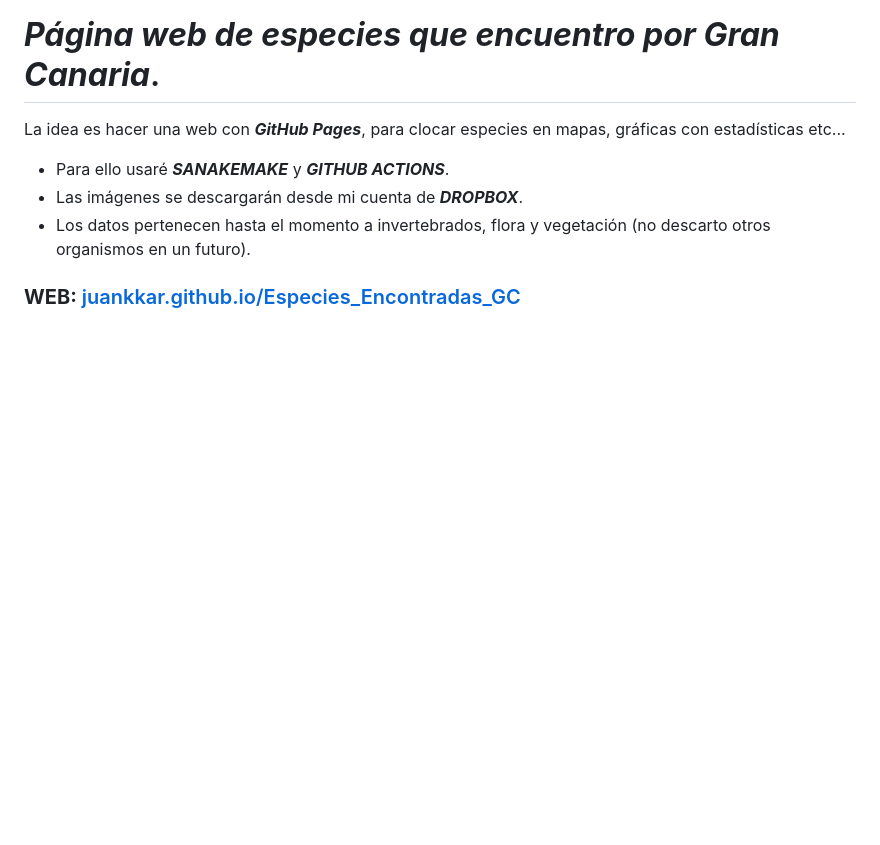
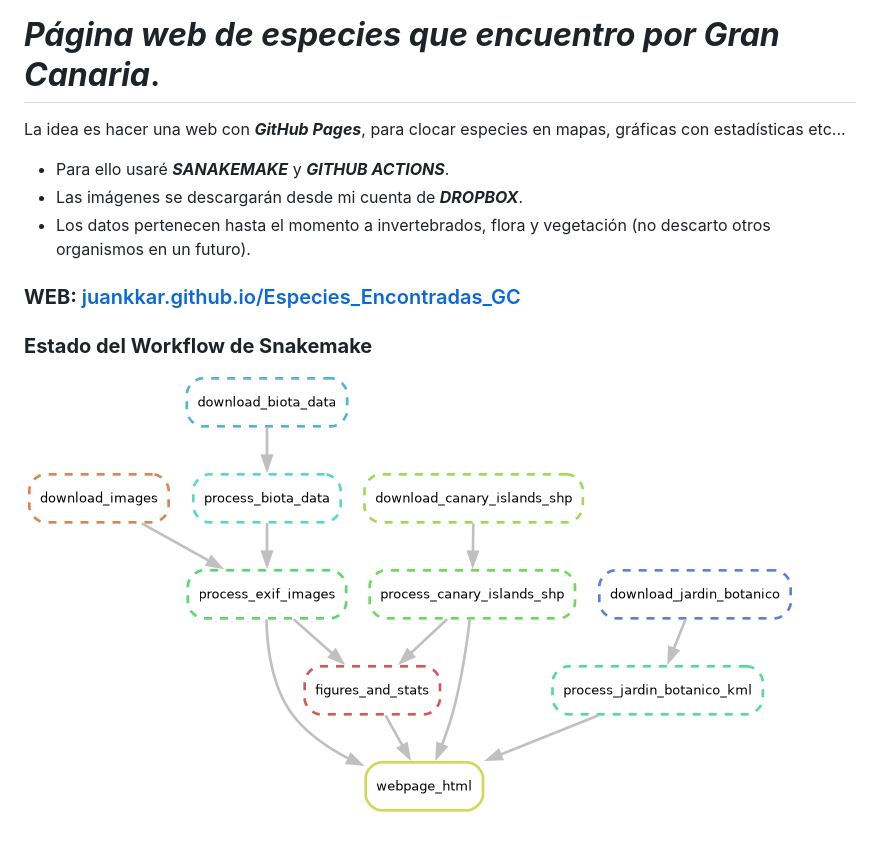
Before and after one commit to JuanCarlosBio/BiodiversidadGJC, a Markdown page: README.md, the part around the change. Rendered like a GitHub page; pictures changed too: snakemake_workflow.png (added); blank space fills up the shorter version.

```diff
--- a/README.md
+++ b/README.md
@@ -7,3 +7,7 @@ La idea es hacer una web con ***GitHub Pages***, para clocar especies en mapas,
 * Los datos pertenecen hasta el momento a invertebrados, flora y vegetación (no descarto otros organismos en un futuro).
 
 ### **WEB:** [juankkar.github.io/Especies_Encontradas_GC](https://juankkar.github.io/Especies_Encontradas_GC/)
+
+### **Estado del Workflow de Snakemake**
+
+![](snakemake_workflow.png)
```
Also changed, not shown: figures/GC_mapa.png, figures/n_category_plantae.png, figures/n_plantae_metazoa.png, 5 other files.
